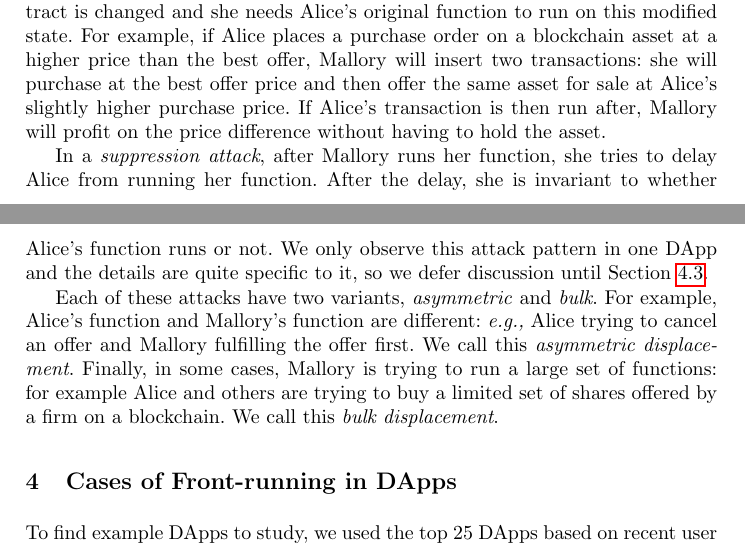
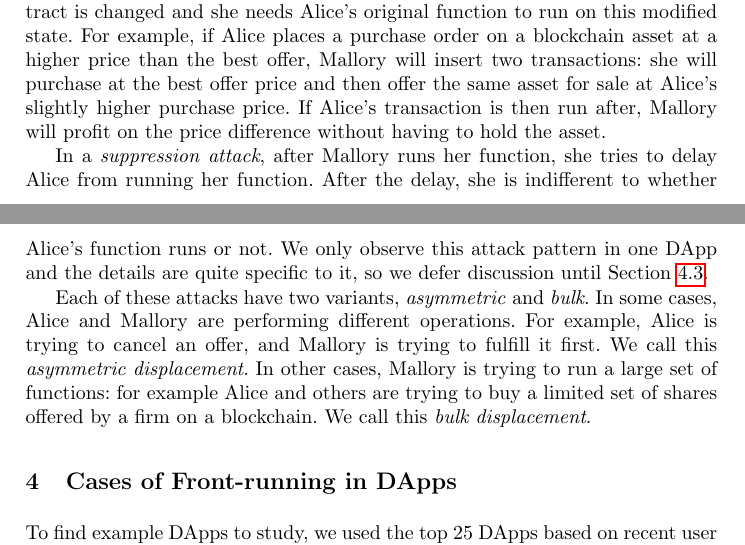
Before and after one commit to MadibaGroup/2018-Dolunay, a LaTeX paper (frontrunning/Latex/main.tex, which reads frontrunning/Latex/sections/paper.tex): two parts of pages 4 and 5 of 21, joined at a grey line, cut so that both start at the same text. Compiled offline with pdfLaTeX.

Commit message:
[frontrunning] minor fixes

```diff
--- a/frontrunning/Latex/sections/paper.tex
+++ b/frontrunning/Latex/sections/paper.tex
@@ -83,9 +83,9 @@ In the first type of attack, a \textit{displacement attack}, it is not important
 
 In an \textit{insertion attack}, after Mallory runs her function, the state of the contract is changed and she needs Alice's original function to run on this modified state. For example, if Alice places a purchase order on a blockchain asset at a higher price than the best offer, Mallory will insert two transactions: she will purchase at the best offer price and then offer the same asset for sale at Alice's slightly higher purchase price. If Alice's transaction is then run after, Mallory will profit on the price difference without having to hold the asset.
 
-In a \textit{suppression attack}, after Mallory runs her function, she tries to delay Alice from running her function. After the delay, she is invariant to whether Alice's function runs or not. We only observe this attack pattern in one DApp and the details are quite specific to it, so we defer discussion until Section~\ref{sec:gambling}.
+In a \textit{suppression attack}, after Mallory runs her function, she tries to delay Alice from running her function. After the delay, she is indifferent to whether Alice's function runs or not. We only observe this attack pattern in one DApp and the details are quite specific to it, so we defer discussion until Section~\ref{sec:gambling}.
 
-Each of these attacks have two variants, \textit{asymmetric} and \textit{bulk}. For example, Alice's function and Mallory's function are different: \eg Alice trying to cancel an offer and Mallory fulfilling the offer first. We call this \textit{asymmetric displacement}. Finally, in some cases, Mallory is trying to run a large set of functions: for example Alice and others are trying to buy a limited set of shares offered by a firm on a blockchain. We call this \textit{bulk displacement}.
+Each of these attacks have two variants, \textit{asymmetric} and \textit{bulk}. In some cases, Alice and Mallory are performing different operations. For example, Alice is trying to cancel an offer, and Mallory is trying to fulfill it first. We call this \textit{asymmetric displacement}. In other cases, Mallory is trying to run a large set of functions: for example Alice and others are trying to buy a limited set of shares offered by a firm on a blockchain. We call this \textit{bulk displacement}.
 
 % = = = = = = = = = = = = = = = = = = = = = = = = = = %
 % = = = TOP 25
```
Also changed, not shown: frontrunning/Latex/main.pdf, frontrunning/Latex/sections/paper.tex (6 more changed lines).
